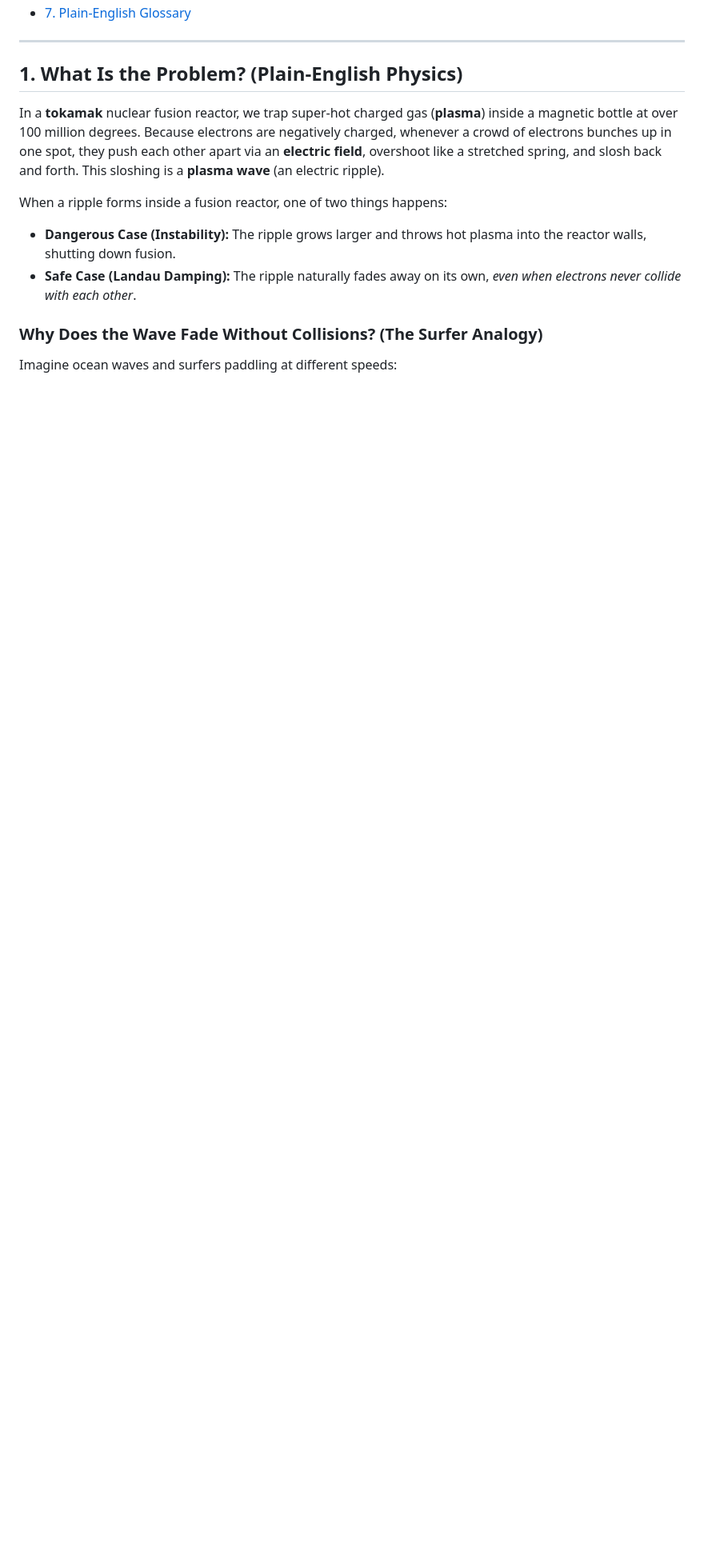
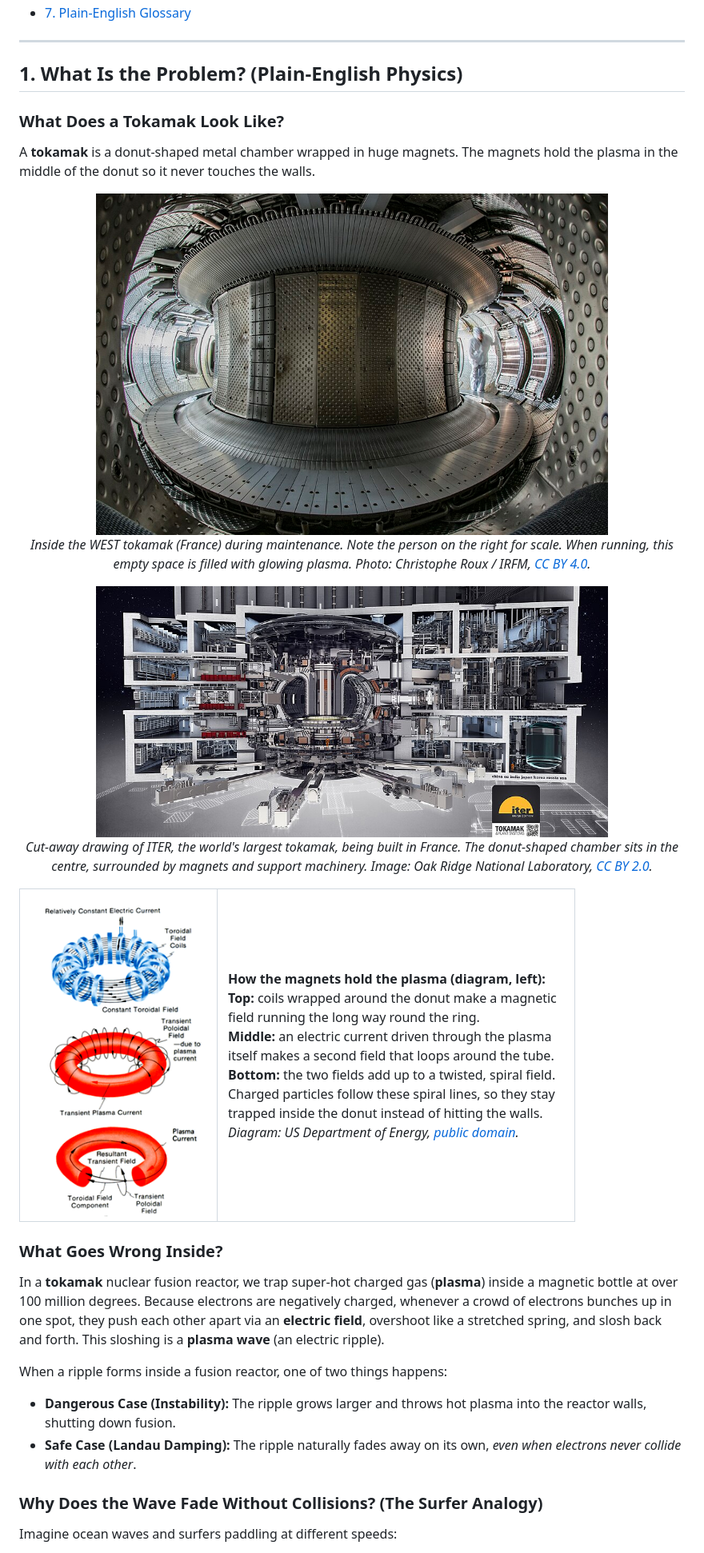
Before and after one commit to OrionSilverStorm/Plasma-Projector, a Markdown page: README.md, the part around one of its changes. Shown at 80% size. Drawn GitHub-style; pictures changed too: images/iter_tokamak.jpg (added), images/tokamak_interior_west.jpg (added), images/tokamak_magnetic_fields.png (added); blank space fills up the shorter version.

Commit message:
Rename AI-labelled files, add tokamak images and requirements.txt
- Move "Claude outputs/" PDFs to reports/ with descriptive names
- Rename archive/claude.md to archive/coding_guidelines.md
- Fix stale gemini_imp/ paths in script docstrings
- Add root requirements.txt referenced by the README
- Add real tokamak photos/diagram (with credits) and a folder guide to the README

Co-Authored-By: Claude Opus 5.5 <noreply@anthropic.com>

```diff
--- a/README.md
+++ b/README.md
@@ -25,6 +25,35 @@ A beginner-friendly, modular **Quantum (Qiskit)** vs. **Conventional (SciPy)** p
 ---
 
 ## 1. What Is the Problem? (Plain-English Physics)
+
+### What Does a Tokamak Look Like?
+
+A **tokamak** is a donut-shaped metal chamber wrapped in huge magnets. The magnets hold the plasma in the middle of the donut so it never touches the walls.
+
+<p align="center">
+  <img src="images/tokamak_interior_west.jpg" alt="Inside the WEST tokamak in France: a metal donut-shaped chamber with a technician standing inside for scale" width="640">
+  <br>
+  <em>Inside the WEST tokamak (France) during maintenance. Note the person on the right for scale. When running, this empty space is filled with glowing plasma. Photo: Christophe Roux / IRFM, <a href="https://commons.wikimedia.org/wiki/File:Int%C3%A9rieur_Tokamak_WEST.jpg">CC BY 4.0</a>.</em>
+</p>
+
+<p align="center">
+  <img src="images/iter_tokamak.jpg" alt="Cut-away drawing of the ITER tokamak inside its building" width="640">
+  <br>
+  <em>Cut-away drawing of ITER, the world's largest tokamak, being built in France. The donut-shaped chamber sits in the centre, surrounded by magnets and support machinery. Image: Oak Ridge National Laboratory, <a href="https://commons.wikimedia.org/wiki/File:ITER_Tokamak_and_Plant_Systems_(2016)_(41783636452).jpg">CC BY 2.0</a>.</em>
+</p>
+
+<table align="center"><tr>
+<td><img src="images/tokamak_magnetic_fields.png" alt="Diagram of the magnetic fields in a tokamak" width="220"></td>
+<td width="420">
+<b>How the magnets hold the plasma (diagram, left):</b><br>
+<b>Top:</b> coils wrapped around the donut make a magnetic field running the long way round the ring.<br>
+<b>Middle:</b> an electric current driven through the plasma itself makes a second field that loops around the tube.<br>
+<b>Bottom:</b> the two fields add up to a twisted, spiral field. Charged particles follow these spiral lines, so they stay trapped inside the donut instead of hitting the walls.<br>
+<em>Diagram: US Department of Energy, <a href="https://commons.wikimedia.org/wiki/File:Tokamak_fields_lg.png">public domain</a>.</em>
+</td>
+</tr></table>
+
+### What Goes Wrong Inside?
 
 In a **tokamak** nuclear fusion reactor, we trap super-hot charged gas (**plasma**) inside a magnetic bottle at over 100 million degrees. Because electrons are negatively charged, whenever a crowd of electrons bunches up in one spot, they push each other apart via an **electric field**, overshoot like a stretched spring, and slosh back and forth. This sloshing is a **plasma wave** (an electric ripple).
 
```
Also changed, not shown: other parts of README.md (+10 -0 lines), archive/coding_guidelines.md (renamed from archive/claude.md), 7 other files.
